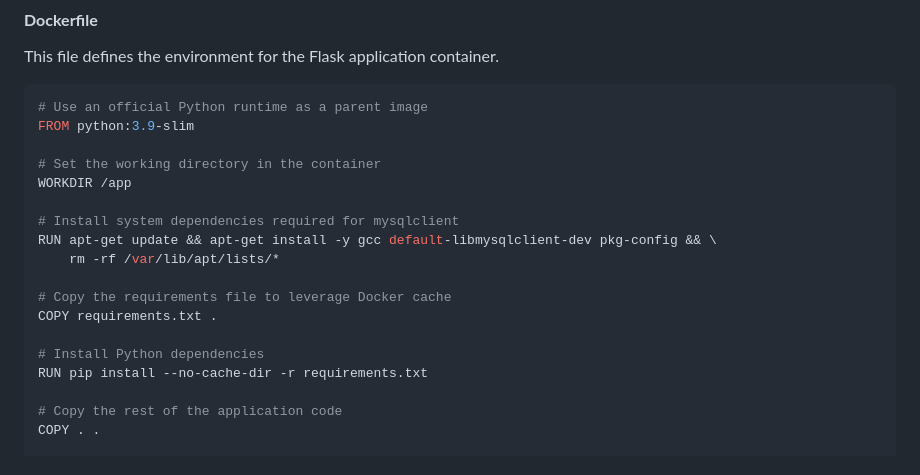
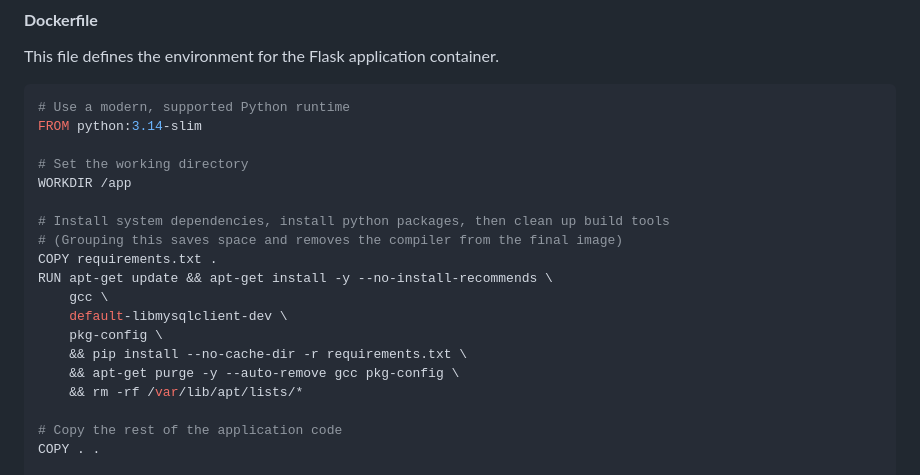
Before and after one commit to yoabhishekk/DevOps-Project-Two-Tier-Flask-App-main, a Markdown page: DevOps-Project-Two-Tier-Flask-App-main/README.md, the part around the change. Rendered like a GitHub page.

````diff
--- a/DevOps-Project-Two-Tier-Flask-App-main/README.md
+++ b/DevOps-Project-Two-Tier-Flask-App-main/README.md
@@ -155,21 +155,22 @@ Ensure your GitHub repository contains the following three files.
 #### **Dockerfile**
 This file defines the environment for the Flask application container.
 ```dockerfile
-# Use an official Python runtime as a parent image
-FROM python:3.9-slim
+# Use a modern, supported Python runtime
+FROM python:3.14-slim
 
-# Set the working directory in the container
+# Set the working directory
 WORKDIR /app
 
-# Install system dependencies required for mysqlclient
-RUN apt-get update && apt-get install -y gcc default-libmysqlclient-dev pkg-config && \
-    rm -rf /var/lib/apt/lists/*
-
-# Copy the requirements file to leverage Docker cache
+# Install system dependencies, install python packages, then clean up build tools
+# (Grouping this saves space and removes the compiler from the final image)
 COPY requirements.txt .
-
-# Install Python dependencies
-RUN pip install --no-cache-dir -r requirements.txt
+RUN apt-get update && apt-get install -y --no-install-recommends \
+    gcc \
+    default-libmysqlclient-dev \
+    pkg-config \
+    && pip install --no-cache-dir -r requirements.txt \
+    && apt-get purge -y --auto-remove gcc pkg-config \
+    && rm -rf /var/lib/apt/lists/*
 
 # Copy the rest of the application code
 COPY . .
````
